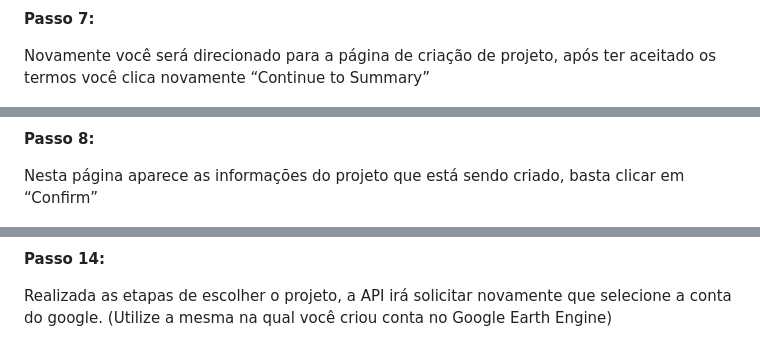
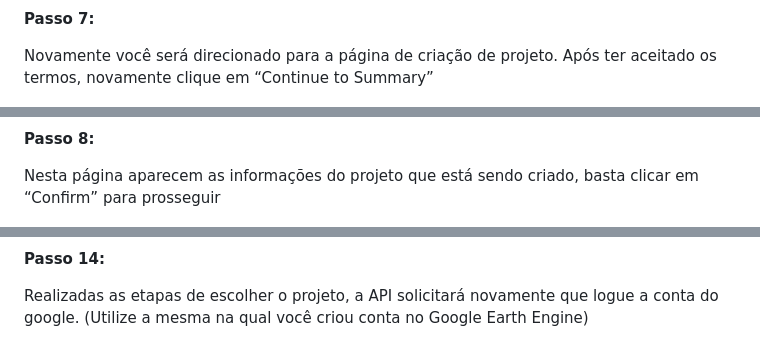
Before and after one commit to MottaD2/TCC-Daniella_Motta, a Markdown page: README.md, 3 parts joined by grey strips. Rendered like a GitHub page.

```diff
--- a/README.md
+++ b/README.md
@@ -65,13 +65,13 @@ Ao abrir os termos de serviço você concorda com os termos e clique em “Conco
 
 **Passo 7:**
 
-Novamente você será direcionado para a página de criação de projeto, após ter aceitado os termos você clica novamente “Continue to Summary”
+Novamente você será direcionado para a página de criação de projeto. Após ter aceitado os termos, novamente clique em “Continue to Summary”
 
 ![Passo 7](https://github.com/MottaD2/TCC-Daniella_Motta/blob/e9c0025aff82e5bdc16f21034ffee3a2c37a0c56/_images_/7.png)
 
 **Passo 8:**
 
-Nesta página aparece as informações do projeto que está sendo criado, basta clicar em “Confirm”
+Nesta página aparecem as informações do projeto que está sendo criado, basta clicar em “Confirm” para prosseguir
 
 ![Passo 8](https://github.com/MottaD2/TCC-Daniella_Motta/blob/e9c0025aff82e5bdc16f21034ffee3a2c37a0c56/_images_/8.png)
 
@@ -108,7 +108,7 @@ Caso queira selecionar o seu projeto criado anteriormente, basta clicar em “Se
 
 **Passo 14:**
 
-Realizada as etapas de escolher o projeto, a API irá solicitar novamente que selecione a conta do google. (Utilize a mesma na qual você criou conta no Google Earth Engine)
+Realizadas as etapas de escolher o projeto, a API solicitará novamente que logue a conta do google. (Utilize a mesma na qual você criou conta no Google Earth Engine)
 
 ![Passo 14](https://github.com/MottaD2/TCC-Daniella_Motta/blob/e9c0025aff82e5bdc16f21034ffee3a2c37a0c56/_images_/14.png)
 
```
Also changed, not shown: other parts of README.md (+9 -9 lines).
